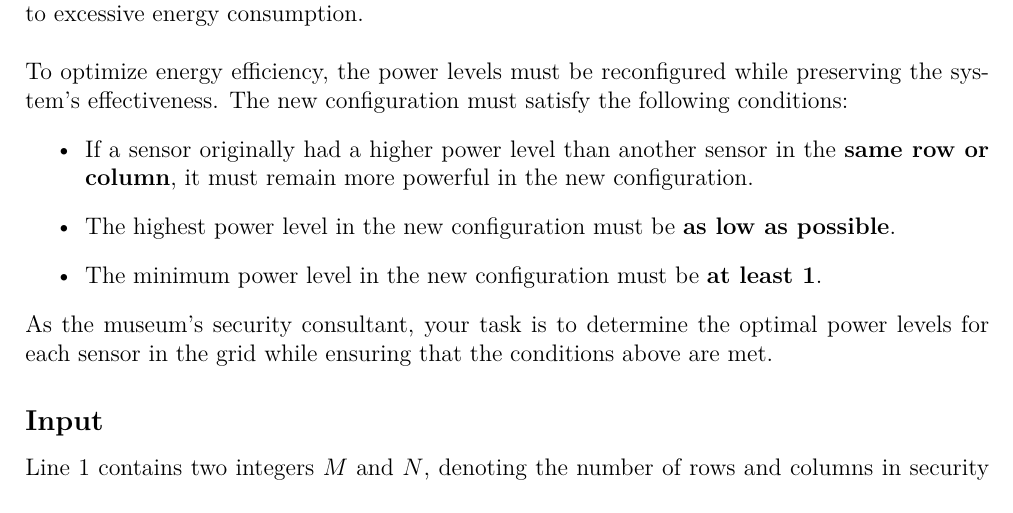
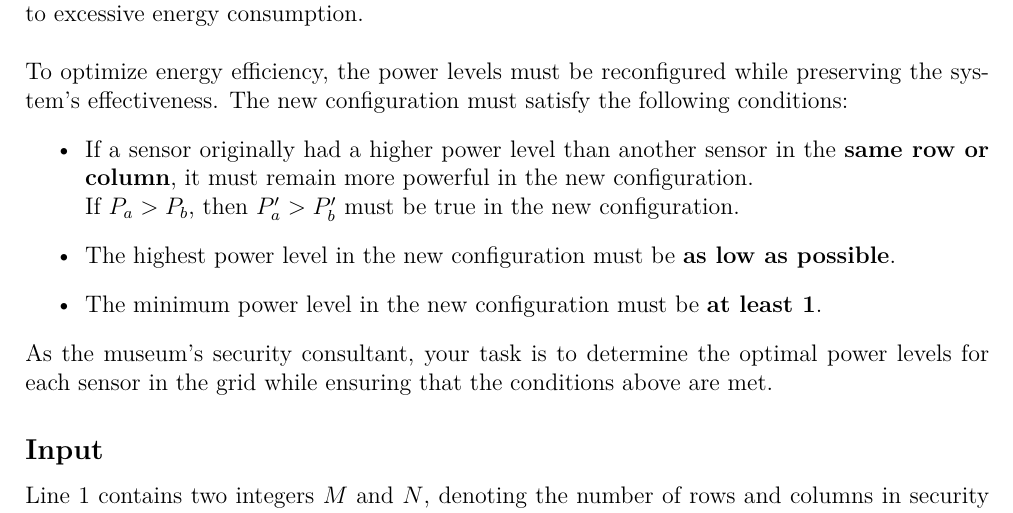
Before and after one commit to eric2969/PDAO2025_ProblemSet, a LaTeX document (Problems/Problems.tex): part of page 15 of 36, cut so that both start at the same text. Compiled offline with XeLaTeX; a missing font is replaced by an installed copy or a similar font.

Commit message:
Add math statement in pE

```diff
--- a/Problems/Problems.tex
+++ b/Problems/Problems.tex
@@ -664,7 +664,7 @@ The prestigious National Museum of Technology operates a high-tech security syst
 \noindent
 To optimize energy efficiency, the power levels must be reconfigured while preserving the system's effectiveness. The new configuration must satisfy the following conditions:
 \begin{itemize}
-    \item If a sensor originally had a higher power level than another sensor in the \textbf{same row or column}, it must remain more powerful in the new configuration.
+    \item If a sensor originally had a higher power level than another sensor in the \textbf{same row or column}, it must remain more powerful in the new configuration.\\ If $P_a>P_b$, then $P_a'>P_b'$ must be true in the new configuration.
     \item The highest power level in the new configuration must be \textbf{as low as possible}.
     \item The minimum power level in the new configuration must be \textbf{at least 1}.
 \end{itemize}
```
